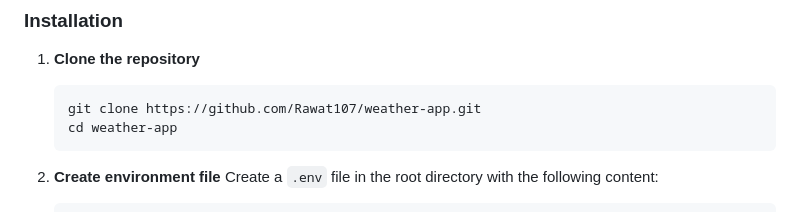
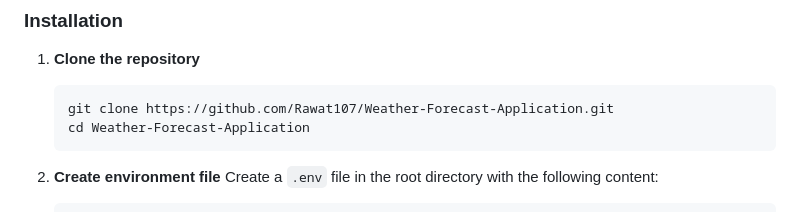
Before and after one commit to Rawat107/Weather-Forecast-Application, a Markdown page: README.md, the part around the change. Drawn GitHub-style.

````diff
--- a/README.md
+++ b/README.md
@@ -39,8 +39,8 @@ For detailed development process, challenges faced, and technical deep dive:
 
 1. **Clone the repository**
    ```bash
-   git clone https://github.com/Rawat107/weather-app.git
-   cd weather-app
+   git clone https://github.com/Rawat107/Weather-Forecast-Application.git
+   cd Weather-Forecast-Application
    ```
 
 2. **Create environment file**
````
